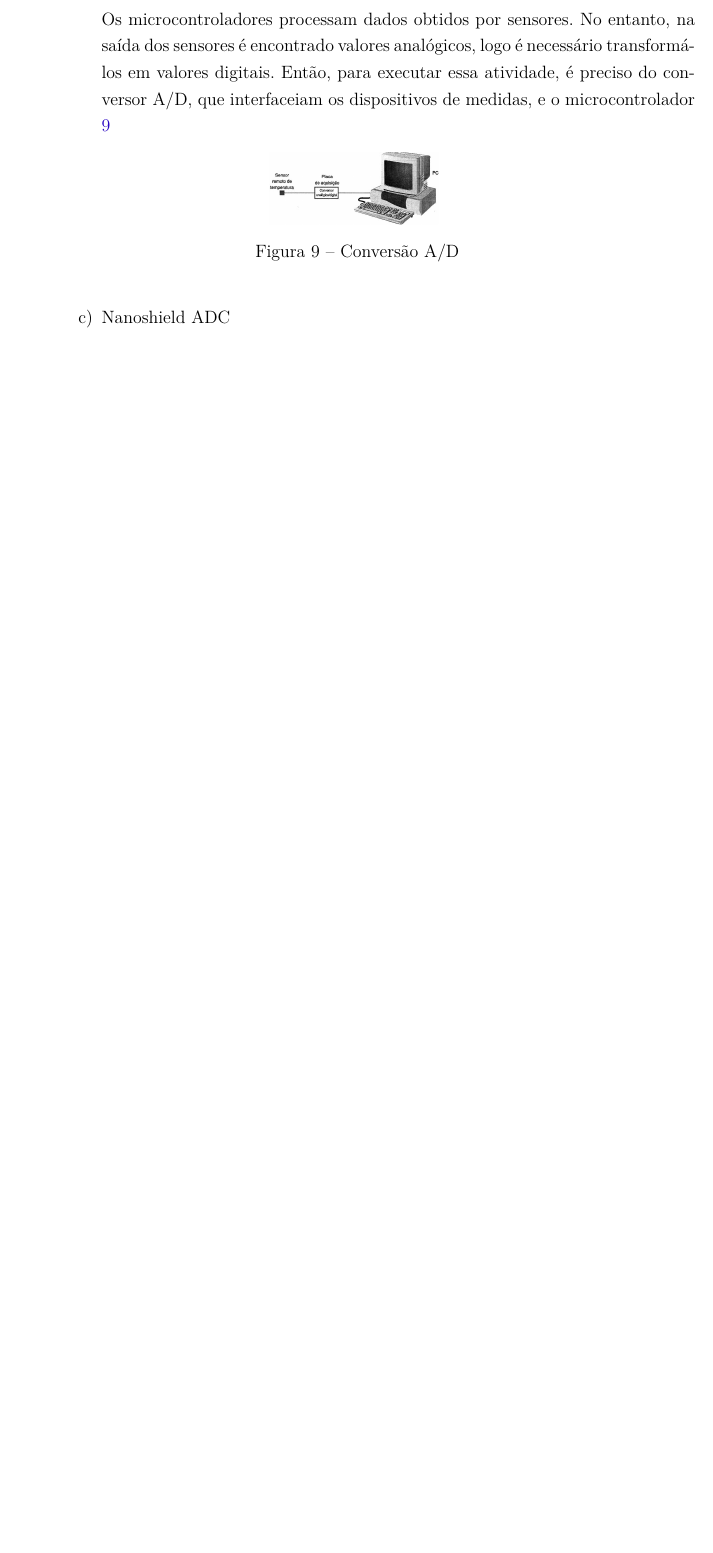
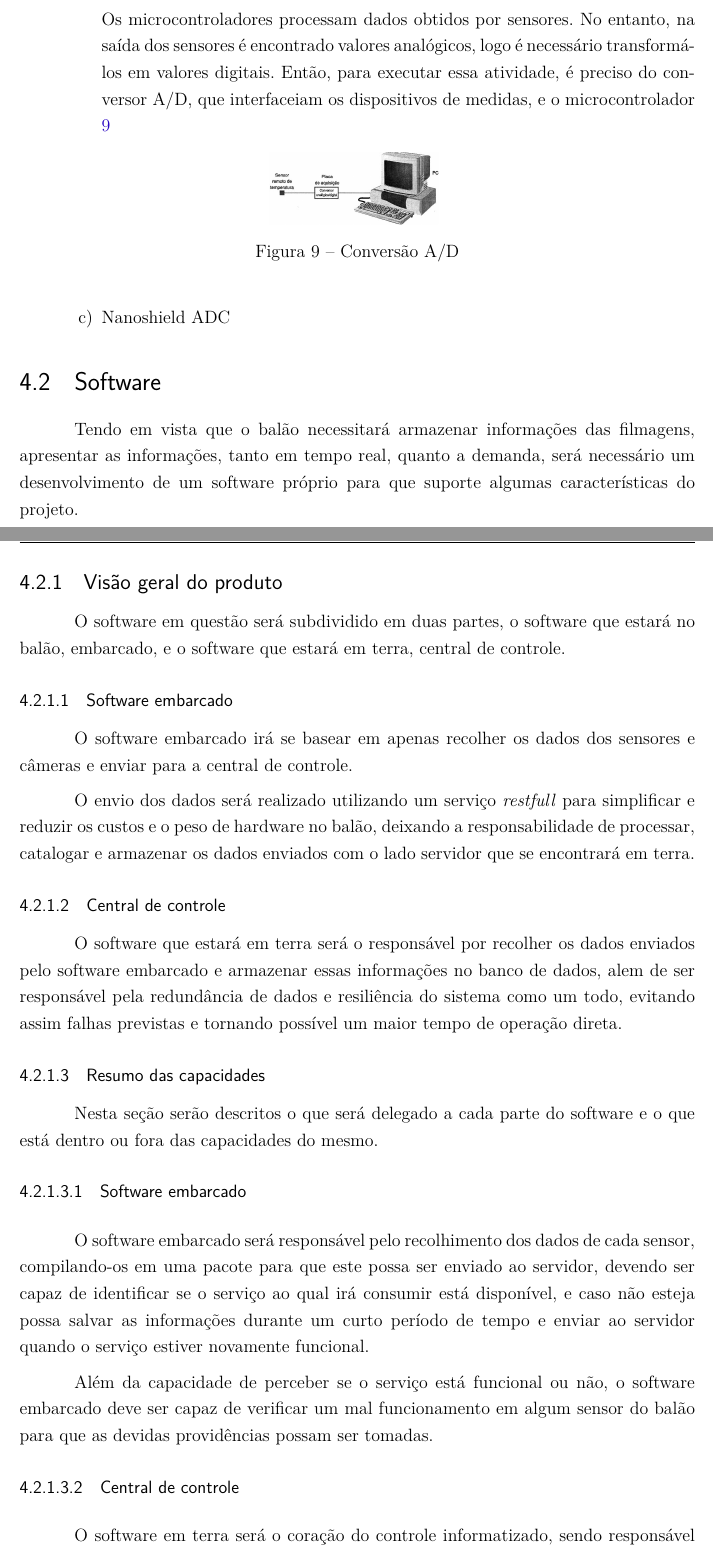
Before and after one commit to RafaelFazzolino/ProjetoIntegrador, a LaTeX thesis (tcc.tex, which reads editaveis/conteudo.tex, editaveis/software.tex): part of page 19 of 23 before the commit and two parts of pages 19 and 20 of 25 after it, the two joined at a grey line, cut so that both start at the same text, the shorter picture padded with empty space. Compiled offline with pdfLaTeX.

Commit message:
Incluindo seção de software.

```diff
--- a/editaveis/conteudo.tex
+++ b/editaveis/conteudo.tex
@@ -17,3 +17,6 @@
 
 \subsection{Eletrônica Embarcada} % (fold)
 \input{editaveis/eletronicaEmbarcada}
+
+\section{Software} % (fold)
+\input{editaveis/software}
--- /dev/null
+++ b/editaveis/software.tex
@@ -0,0 +1,31 @@
+Tendo em vista que o balão necessitará armazenar informações das filmagens, apresentar as informações, tanto em tempo real, quanto a demanda, será necessário um desenvolvimento de um software próprio para que suporte algumas características do projeto.
+
+\subsection{Visão geral do produto}
+
+O software em questão será subdividido em duas partes, o software que estará no balão, embarcado, e o software que estará em terra, central de controle.
+
+\subsubsection{Software embarcado}
+
+O software embarcado irá se basear em apenas recolher os dados dos sensores e câmeras e enviar para a central de controle.
+
+O envio dos dados será realizado utilizando um serviço \textit{restfull} para simplificar e reduzir os custos e o peso de hardware no balão, deixando a responsabilidade de processar, catalogar e armazenar os dados enviados com o lado servidor que se encontrará em terra.
+
+\subsubsection{Central de controle}
+
+O software que estará em terra será o responsável por recolher os dados enviados pelo software embarcado e armazenar essas informações no banco de dados, alem de ser responsável pela redundância de dados e resiliência do sistema como um todo, evitando assim falhas previstas e tornando possível um maior tempo de operação direta.
+
+\subsubsection{Resumo das capacidades}
+
+Nesta seção serão descritos o que será delegado a cada parte do software e o que está dentro ou fora das capacidades do mesmo.
+
+\paragraph{Software embarcado}
+
+O software embarcado será responsável pelo recolhimento dos dados de cada sensor, compilando-os em uma pacote para que este possa ser enviado ao servidor, devendo ser capaz de identificar se o serviço ao qual irá consumir está disponível, e caso não esteja possa salvar as informações durante um curto período de tempo e enviar ao servidor quando o serviço estiver novamente funcional.
+
+Além da capacidade de perceber se o serviço está funcional ou não, o software embarcado deve ser capaz de verificar um mal funcionamento em algum sensor do balão para que as devidas providências possam ser tomadas.
+
+\paragraph{Central de controle}
+
+O software em terra será o coração do controle informatizado, sendo responsável por servir o software embarcado com um serviço \textit{restfull} para possibilitar a comunicação rápida e direta entre as duas partes.
+
+Além do serviço, a central de controle será responsável pela redundância de dados para segurança da informação e detecção de falhas.
```
